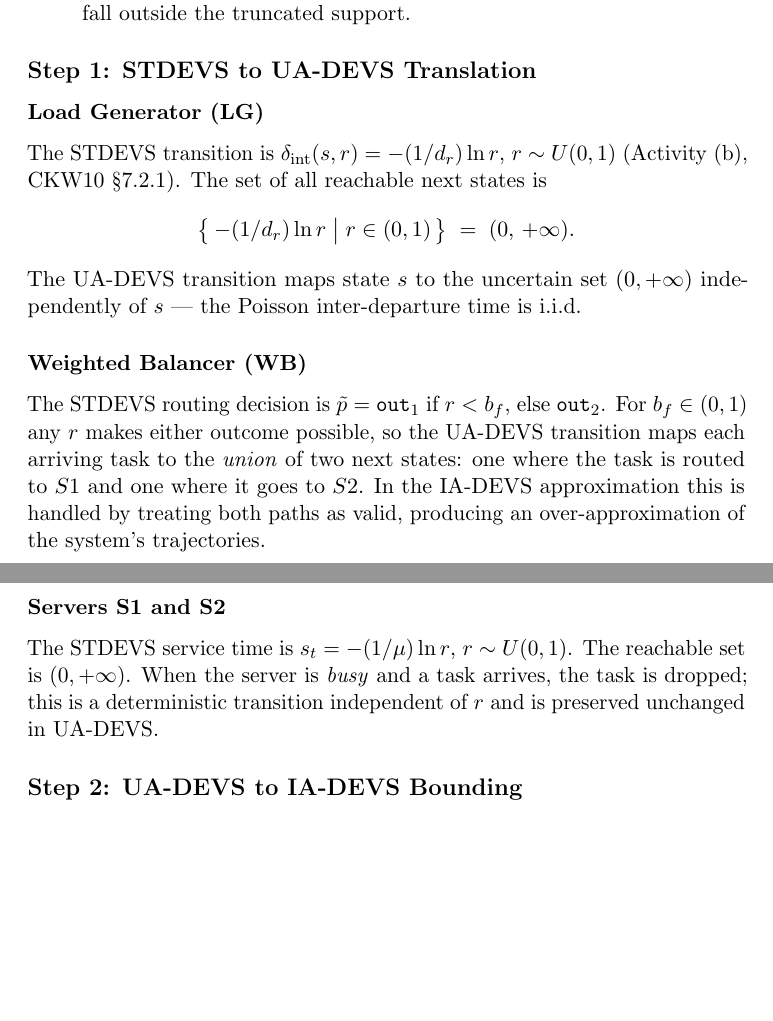
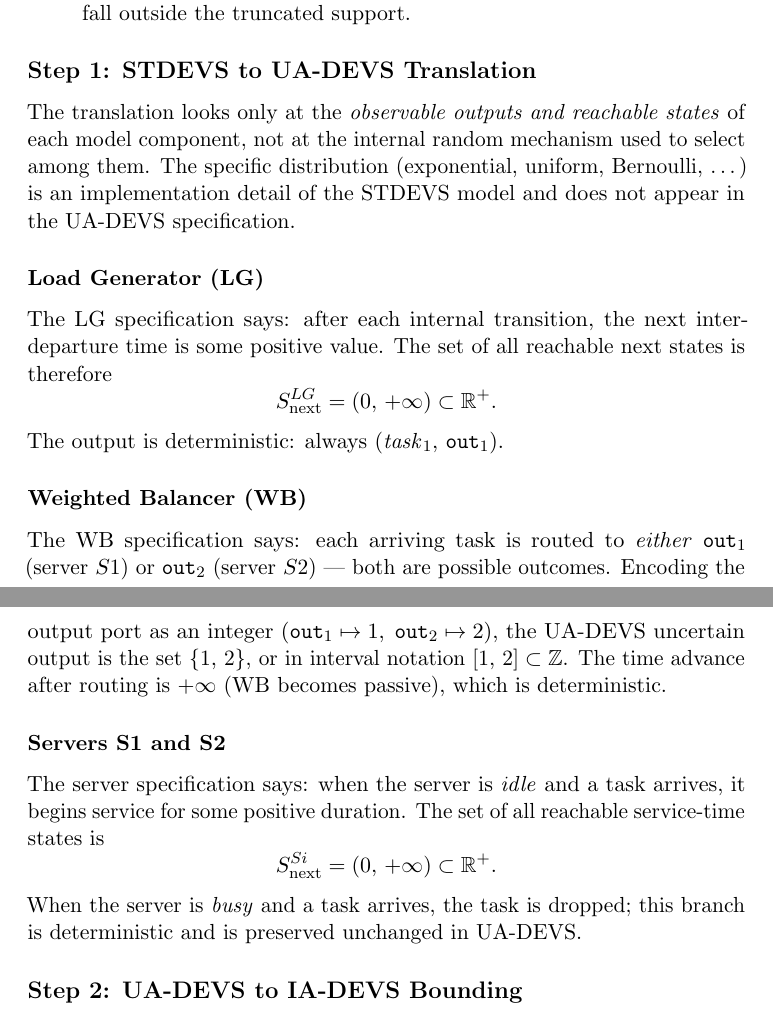
Before and after one commit to sdavtaker/cadmia-experiments, a LaTeX document (docs/main.tex, which reads ckw10-lbm-ia/spec.tex): two parts of pages 9 and 10 of 13, joined at a grey line, cut so that both start at the same text, the shorter picture padded with empty space. Compiled offline with pdfLaTeX.

Commit message:
fix(spec): STDEVS→UA-DEVS looks at observable outputs, not internal distributions
The translation describes what values the model CAN produce, not HOW
it produces them. LG: next state in (0,+inf) — positive inter-departure
time, no exponential formula. WB: output in {out1, out2} = integer
interval [1,2], no Bernoulli or U(0,1). Servers: service time in
(0,+inf), no exponential formula.

The internal random mechanism is an implementation detail of STDEVS
that does not appear in the UA-DEVS specification.

```diff
--- a/ckw10-lbm-ia/spec.tex
+++ b/ckw10-lbm-ia/spec.tex
@@ -31,36 +31,44 @@ The derivation proceeds in two steps.
 % ─────────────────────────────────────────────────────────────────────────────
 \subsection*{Step 1: STDEVS to UA-DEVS Translation}
 
+The translation looks only at the \emph{observable outputs and reachable
+states} of each model component, not at the internal random mechanism used
+to select among them.  The specific distribution (exponential, uniform,
+Bernoulli, \ldots) is an implementation detail of the STDEVS model and
+does not appear in the UA-DEVS specification.
+
 \subsubsection*{Load Generator (LG)}
 
-The STDEVS transition is $\delta_{\text{int}}(s,r) = -(1/d_r)\ln r$,
-$r \sim U(0,1)$ (Activity~(b), CKW10 §7.2.1).
-The set of all reachable next states is
+The LG specification says: after each internal transition, the next
+inter-departure time is some positive value.  The set of all reachable
+next states is therefore
 \[
-  \bigl\{\,-(1/d_r)\ln r \;\big|\; r \in (0,1)\,\bigr\}
-  \;=\; (0,\, +\infty).
+  S^{LG}_{\text{next}} = (0,\, +\infty) \subset \mathbb{R}^+.
 \]
-The UA-DEVS transition maps state $s$ to the uncertain set $(0,+\infty)$
-independently of $s$ — the Poisson inter-departure time is i.i.d.
+The output is deterministic: always $(\mathit{task}_1,\, \texttt{out}_1)$.
 
 \subsubsection*{Weighted Balancer (WB)}
 
-The STDEVS routing decision is
-$\tilde p = \texttt{out}_1$ if $r < b_f$, else $\texttt{out}_2$.
-For $b_f \in (0,1)$ any $r$ makes either outcome possible, so the
-UA-DEVS transition maps each arriving task to the \emph{union} of two
-next states: one where the task is routed to $S1$ and one where it goes
-to $S2$.  In the IA-DEVS approximation this is handled by treating both
-paths as valid, producing an over-approximation of the system's
-trajectories.
+The WB specification says: each arriving task is routed to
+\emph{either} $\texttt{out}_1$ (server~$S1$) or $\texttt{out}_2$
+(server~$S2$) — both are possible outcomes.
+Encoding the output port as an integer
+($\texttt{out}_1 \mapsto 1,\; \texttt{out}_2 \mapsto 2$),
+the UA-DEVS uncertain output is the set $\{1,\, 2\}$, or in interval
+notation $[1,\, 2] \subset \mathbb{Z}$.
+The time advance after routing is $+\infty$ (WB becomes passive),
+which is deterministic.
 
 \subsubsection*{Servers S1 and S2}
 
-The STDEVS service time is $s_t = -(1/\mu)\ln r$, $r \sim U(0,1)$.
-The reachable set is $(0,+\infty)$.
+The server specification says: when the server is \emph{idle} and a
+task arrives, it begins service for some positive duration.  The set
+of all reachable service-time states is
+\[
+  S^{Si}_{\text{next}} = (0,\, +\infty) \subset \mathbb{R}^+.
+\]
 When the server is \emph{busy} and a task arrives, the task is dropped;
-this is a deterministic transition independent of $r$ and is preserved
-unchanged in UA-DEVS.
+this branch is deterministic and is preserved unchanged in UA-DEVS.
 
 % ─────────────────────────────────────────────────────────────────────────────
 \subsection*{Step 2: UA-DEVS to IA-DEVS Bounding}
```
